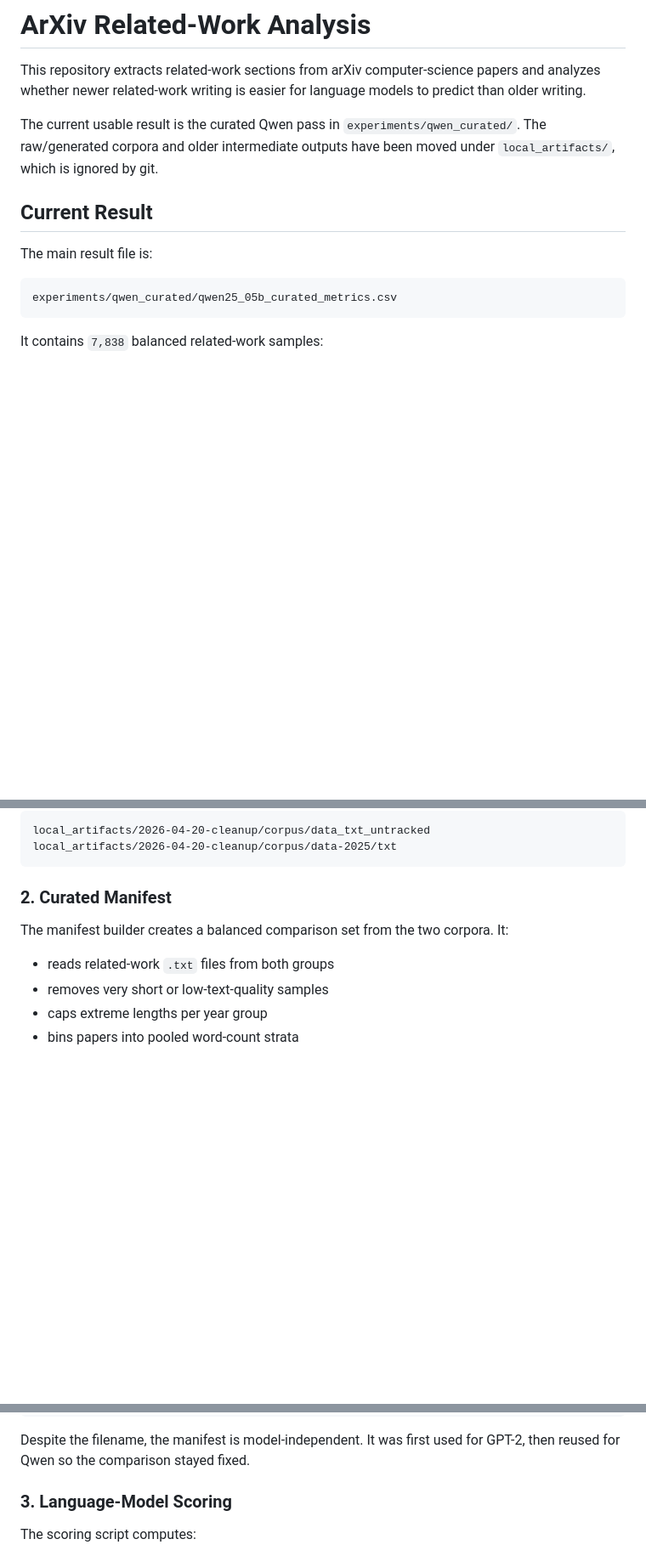
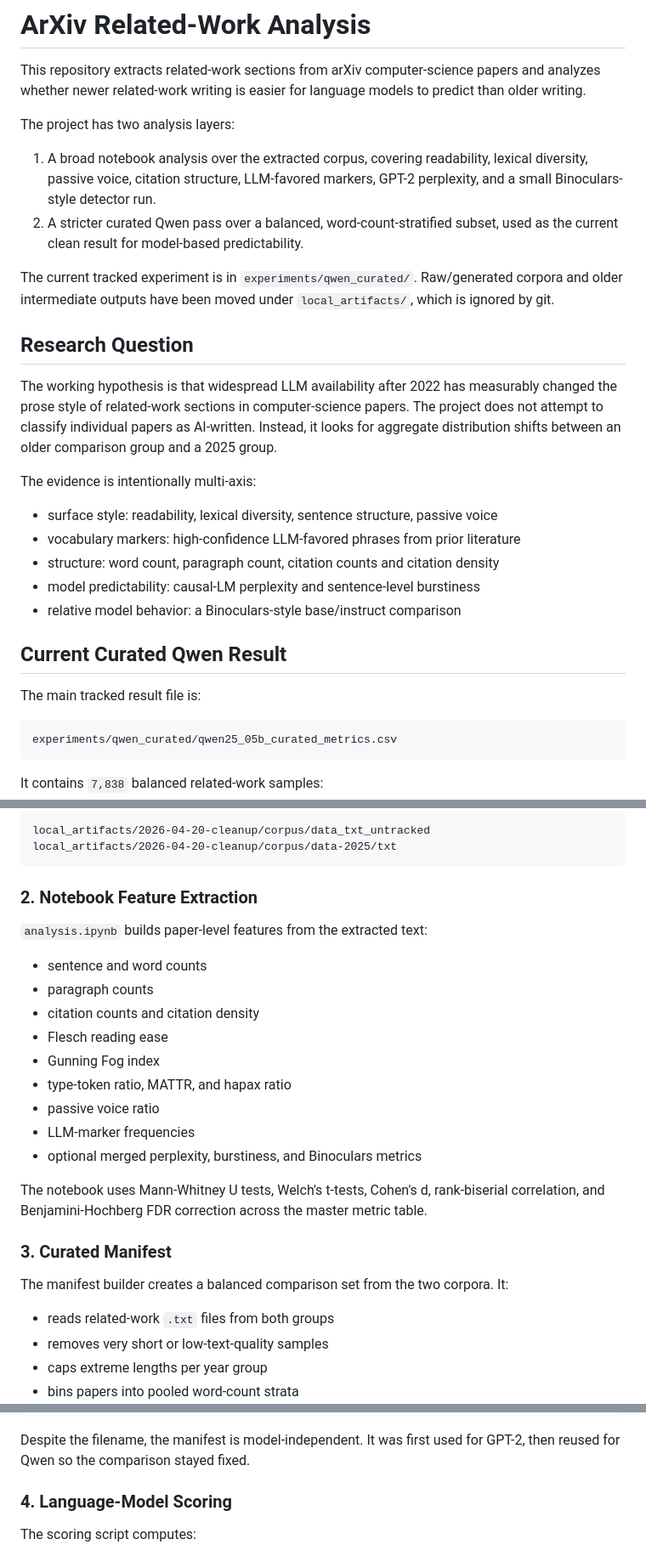
Before and after one commit to lwi00/arxivAnalyser, a Markdown page: README.md, 3 parts joined by grey strips. Shown at 85% size. Rendered like a GitHub page; blank space fills up the shorter version.

Commit message:
imrpove readme

````diff
--- a/README.md
+++ b/README.md
@@ -4,13 +4,37 @@ This repository extracts related-work sections from arXiv computer-science paper
 and analyzes whether newer related-work writing is easier for language models to
 predict than older writing.
 
-The current usable result is the curated Qwen pass in
-`experiments/qwen_curated/`. The raw/generated corpora and older intermediate
-outputs have been moved under `local_artifacts/`, which is ignored by git.
+The project has two analysis layers:
 
-## Current Result
+1. A broad notebook analysis over the extracted corpus, covering readability,
+   lexical diversity, passive voice, citation structure, LLM-favored markers,
+   GPT-2 perplexity, and a small Binoculars-style detector run.
+2. A stricter curated Qwen pass over a balanced, word-count-stratified subset,
+   used as the current clean result for model-based predictability.
 
-The main result file is:
+The current tracked experiment is in `experiments/qwen_curated/`. Raw/generated
+corpora and older intermediate outputs have been moved under `local_artifacts/`,
+which is ignored by git.
+
+## Research Question
+
+The working hypothesis is that widespread LLM availability after 2022 has
+measurably changed the prose style of related-work sections in computer-science
+papers. The project does not attempt to classify individual papers as AI-written.
+Instead, it looks for aggregate distribution shifts between an older comparison
+group and a 2025 group.
+
+The evidence is intentionally multi-axis:
+
+- surface style: readability, lexical diversity, sentence structure, passive voice
+- vocabulary markers: high-confidence LLM-favored phrases from prior literature
+- structure: word count, paragraph count, citation counts and citation density
+- model predictability: causal-LM perplexity and sentence-level burstiness
+- relative model behavior: a Binoculars-style base/instruct comparison
+
+## Current Curated Qwen Result
+
+The main tracked result file is:
 
 ```text
 experiments/qwen_curated/qwen25_05b_curated_metrics.csv
@@ -89,7 +204,25 @@ local_artifacts/2026-04-20-cleanup/corpus/data_txt_untracked
 local_artifacts/2026-04-20-cleanup/corpus/data-2025/txt
 ```
 
-### 2. Curated Manifest
+### 2. Notebook Feature Extraction
+
+`analysis.ipynb` builds paper-level features from the extracted text:
+
+- sentence and word counts
+- paragraph counts
+- citation counts and citation density
+- Flesch reading ease
+- Gunning Fog index
+- type-token ratio, MATTR, and hapax ratio
+- passive voice ratio
+- LLM-marker frequencies
+- optional merged perplexity, burstiness, and Binoculars metrics
+
+The notebook uses Mann-Whitney U tests, Welch's t-tests, Cohen's d,
+rank-biserial correlation, and Benjamini-Hochberg FDR correction across the
+master metric table.
+
+### 3. Curated Manifest
 
 The manifest builder creates a balanced comparison set from the two corpora. It:
 
@@ -108,7 +241,7 @@ experiments/qwen_curated/curated_manifest_gpt2.csv
 Despite the filename, the manifest is model-independent. It was first used for
 GPT-2, then reused for Qwen so the comparison stayed fixed.
 
-### 3. Language-Model Scoring
+### 4. Language-Model Scoring
 
 The scoring script computes:
 
````
Also changed, not shown: other parts of README.md (+91 -0 lines).
